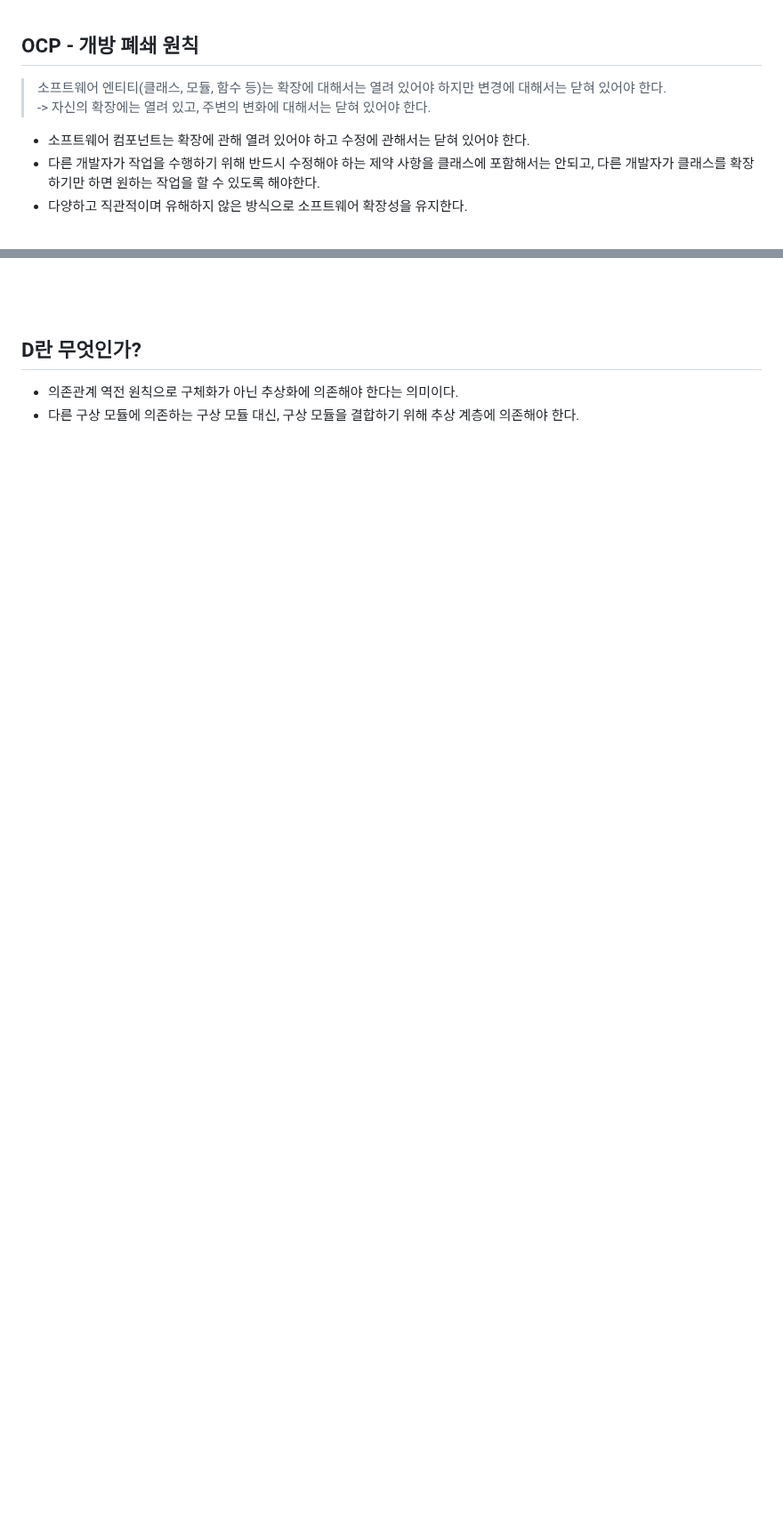
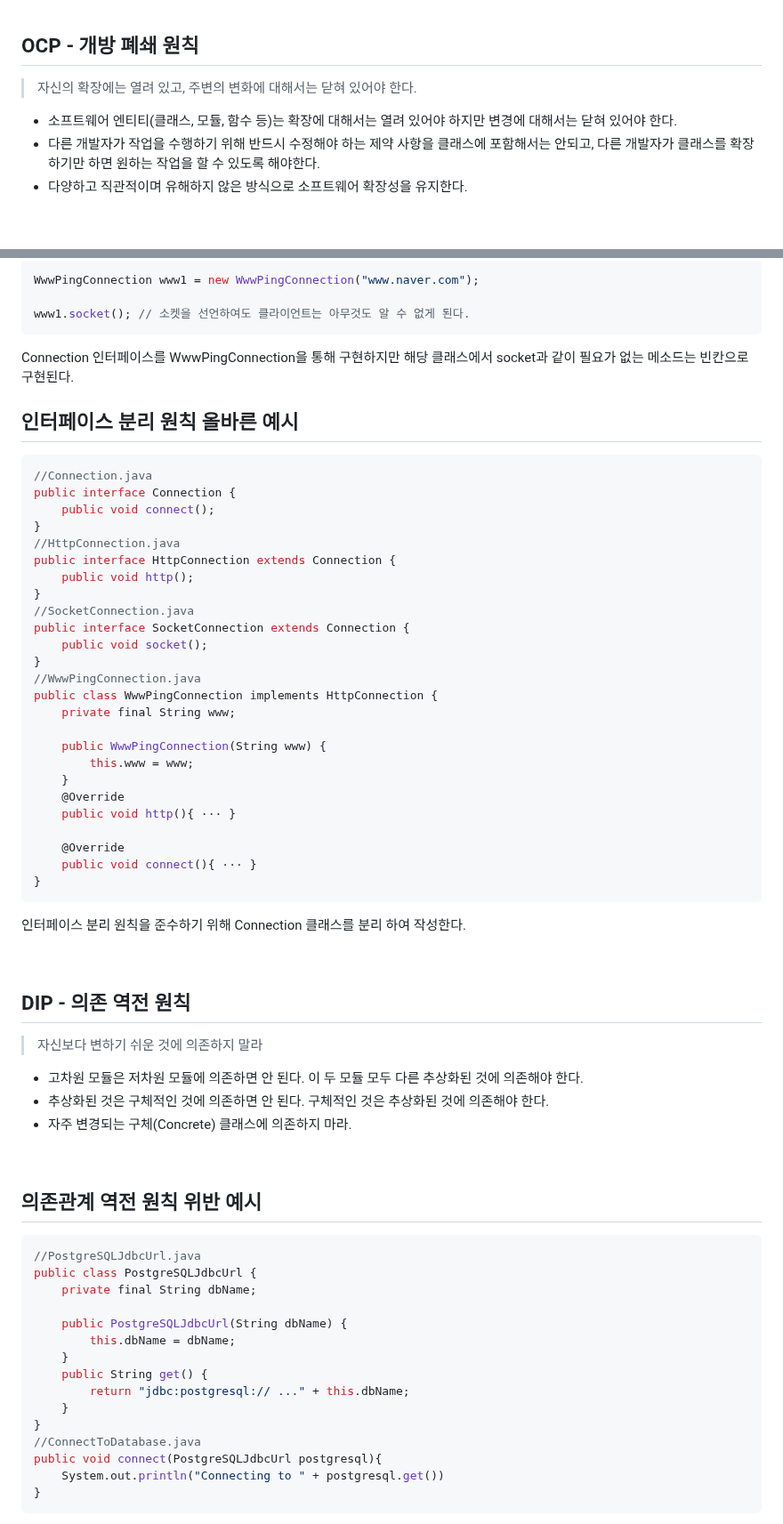
Before and after one commit to Ussu1112/TIL, a Markdown page: Interview/SOLID(객체지향 5대원칙).md, 2 parts joined by grey strips. Shown at 89% size. Rendered like a GitHub page; blank space fills up the shorter version.

Commit message:
SOLID원칙 내용 추가 및 수정

````diff
--- a/Interview/SOLID(객체지향 5대원칙).md
+++ b/Interview/SOLID(객체지향 5대원칙).md
@@ -64,10 +63,9 @@ public class RectangleAreaCalculator {
 
 OCP - 개방 폐쇄 원칙
 ----
-> 소프트웨어 엔티티(클래스, 모듈, 함수 등)는 확장에 대해서는 열려 있어야 하지만 변경에 대해서는 닫혀 있어야 한다.
--> 자신의 확장에는 열려 있고, 주변의 변화에 대해서는 닫혀 있어야 한다.
+> 자신의 확장에는 열려 있고, 주변의 변화에 대해서는 닫혀 있어야 한다.
 
--  소프트웨어 컴포넌트는 확장에 관해 열려 있어야 하고 수정에 관해서는 닫혀 있어야 한다.
+- 소프트웨어 엔티티(클래스, 모듈, 함수 등)는 확장에 대해서는 열려 있어야 하지만 변경에 대해서는 닫혀 있어야 한다.
 - 다른 개발자가 작업을 수행하기 위해 반드시 수정해야 하는 제약 사항을 클래스에 포함해서는 안되고, 다른 개발자가 클래스를 확장하기만 하면 원하는 작업을 할 수 있도록 해야한다.
 - 다양하고 직관적이며 유해하지 않은 방식으로 소프트웨어 확장성을 유지한다.
 
@@ -198,8 +259,78 @@ ISP - 인터페이스 분리 원칙
+```java
+WwwPingConnection www1 = new WwwPingConnection("www.naver.com");
+
+www1.socket(); // 소켓을 선언하여도 클라이언트는 아무것도 알 수 없게 된다.
+```
+
+Connection 인터페이스를 WwwPingConnection을 통해 구현하지만 해당 클래스에서 socket과 같이 필요가 없는 메소드는 빈칸으로 구현된다.
+
+인터페이스 분리 원칙 올바른 예시
+---
+
+```java
+//Connection.java
+public interface Connection {
+    public void connect();
+}
+//HttpConnection.java
+public interface HttpConnection extends Connection {
+    public void http();
+}
+//SocketConnection.java
+public interface SocketConnection extends Connection {
+    public void socket();
+}
+//WwwPingConnection.java
+public class WwwPingConnection implements HttpConnection {
+    private final String www;
+
+    public WwwPingConnection(String www) {
+        this.www = www;
+    }
+    @Override
+    public void http(){ ··· }
+
+    @Override
+    public void connect(){ ··· }
+}
+```
+인터페이스 분리 원칙을 준수하기 위해 Connection 클래스를 분리 하여 작성한다.
+
+
+
+
+
+
 <br>
 
-D란 무엇인가?
--
-- 의존관계 역전 원칙으로 구체화가 아닌 추상화에 의존해야 한다는 의미이다.
-- 다른 구상 모듈에 의존하는 구상 모듈 대신, 구상 모듈을 결합하기 위해 추상 계층에 의존해야 한다.
+DIP - 의존 역전 원칙
+---
+> 자신보다 변하기 쉬운 것에 의존하지 말라
+
+- 고차원 모듈은 저차원 모듈에 의존하면 안 된다. 이 두 모듈 모두 다른 추상화된 것에 의존해야 한다.
+- 추상화된 것은 구체적인 것에 의존하면 안 된다. 구체적인 것은 추상화된 것에 의존해야 한다.
+- 자주 변경되는 구체(Concrete) 클래스에 의존하지 마라.
 
 <br>
+
+의존관계 역전 원칙 위반 예시
+----
+
+```java
+//PostgreSQLJdbcUrl.java
+public class PostgreSQLJdbcUrl {
+    private final String dbName;
+
+    public PostgreSQLJdbcUrl(String dbName) {
+        this.dbName = dbName;
+    }
+    public String get() {
+        return "jdbc:postgresql:// ..." + this.dbName;
+    }
+}
+//ConnectToDatabase.java
+public void connect(PostgreSQLJdbcUrl postgresql){
+    System.out.println("Connecting to " + postgresql.get())
+}
+```
+
````
Also changed, not shown: other parts of Interview/SOLID(객체지향 5대원칙).md (+117 -9 lines).
